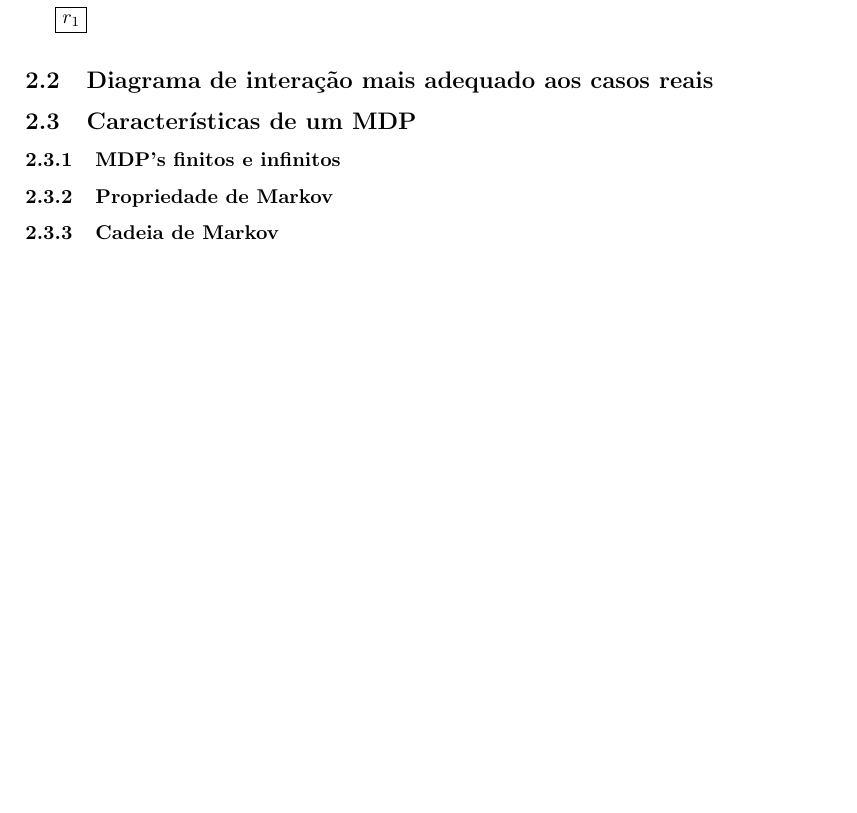
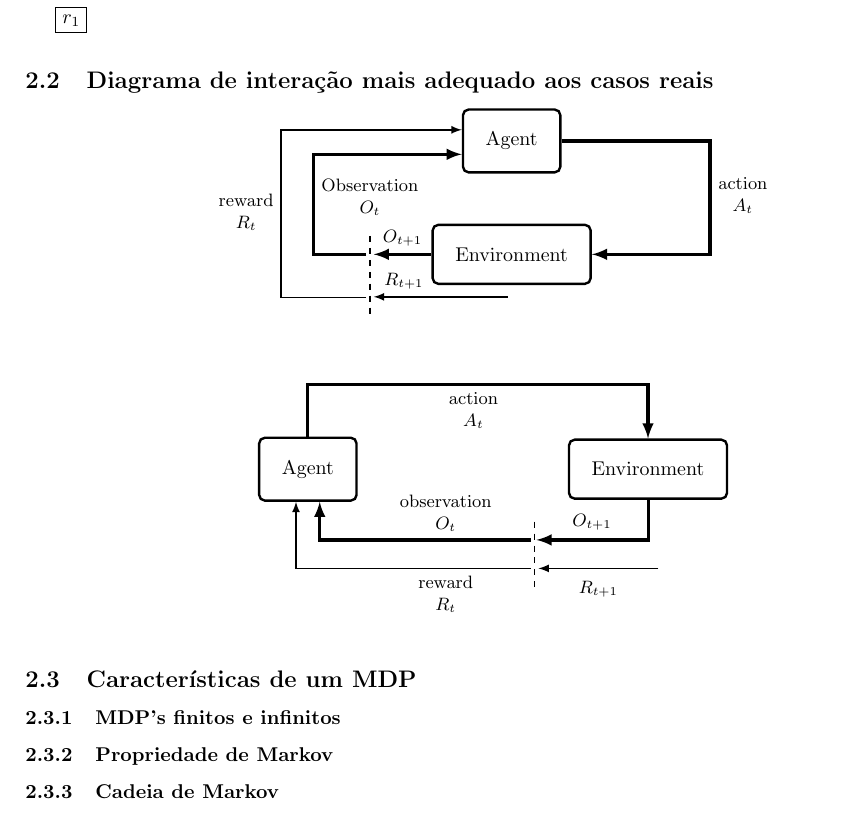
Before and after one commit to paulobruno/RLStudyNotes, a LaTeX document (03_Processo_Decisao_Markov.tex): part of page 2 of 3, cut so that both start at the same text, the shorter picture padded with empty space. Compiled offline with pdfLaTeX.

Commit message:
Two possible diagrams closer to real world tasks

```diff
--- a/03_Processo_Decisao_Markov.tex
+++ b/03_Processo_Decisao_Markov.tex
@@ -112,7 +112,58 @@
 
         \subsection{Diagrama de interação mais adequado aos casos reais}
 
+            \begin{center}
+            \begin{tikzpicture}[->,>=latex, auto, node distance=2.0cm, very thick, font=\small]
+                \tikzstyle{rect-node}=[fill=none,shape=rectangle,draw=black,text=black,rounded corners=0.1cm, inner sep=0.4cm]
+                \tikzstyle{hidden-node}=[fill=none, draw=none, text=black, shape=rectangle, inner sep=0,outer sep=0.05cm, minimum height=0.75cm]
 
+                \node[rect-node]  (Agent)                                     {\normalsize Agent};
+                \node[rect-node]  (Env)     [below of=Agent]                  {\normalsize Environment};
+                \node[hidden-node] (Hidden)  [left of=Env, xshift=-0.5cm]     {};
+                \node[hidden-node] (UpHid)   [above of=Hidden, yshift=-1.25cm] {};
+                \node[hidden-node] (DownHid) [below of=Hidden, yshift=0.5cm]  {};
+                \node[hidden-node] (Reward) [below of=Env, yshift=2.0cm]  {};
+
+                \draw[thick, transform canvas={yshift=-0.75cm}] (Reward) to node[above, xshift=-0.65cm] {$R_{t+1}$} (Hidden);
+                \draw[ultra thick] (Env) to node[above] {$O_{t+1}$} (Hidden);
+
+                \draw[ultra thick] (Hidden) to node[right, pos=1.0, yshift=1.0cm, align=center] {Observation\\$O_t$}  ++(-1.0,0) |- (Agent.195);
+                \draw[thick, transform canvas={yshift=-0.375cm}] (Hidden.260) to node[left, pos=1.0, yshift=1.5cm, align=center]  {reward\\$R_t$} ++(-1.5,0) |- (Agent.147);
+
+                \draw[ultra thick] (Agent) to node[below right, pos=1.0, yshift=-0.5cm, align=center] {action\\$A_t$} ++(3.5,0)  |- (Env);
+
+                \draw[-, thick, dashed] (UpHid) to node {} (DownHid);
+            \end{tikzpicture}
+            \end{center}
+
+            \begin{center}
+            \begin{tikzpicture}[->,>=latex, auto, node distance=2.0cm, very thick, font=\small]
+                \tikzstyle{rect-node}=[fill=none,shape=rectangle,draw=black,text=black,rounded corners=0.1cm, inner sep=0.4cm]
+                \tikzstyle{hidden-node}=[fill=none, draw=none, text=black, shape=rectangle, inner sep=0,outer sep=0.05cm, minimum height=0.75cm]
+
+                \node[rect-node] (Agent) {\normalsize Agent};
+                \node[rect-node] (Env) [right of=Agent, xshift=4.0cm] {\normalsize Environment};
+                \node[hidden-node] (Hidden) [below of=Env, xshift=-2.0cm, yshift=0.5cm] {};
+                \node[hidden-node] (UpHid) [above of=Hidden, yshift=-1.0cm] {};
+                \node[hidden-node] (DownHid) [below of=Hidden, yshift=1.0cm] {};
+                \node[hidden-node] (Reward) [below of=Env, xshift=0.25cm, yshift=0.5cm] {};
+
+                \draw[thick, transform canvas={yshift=-0.25cm}] (Reward) to node[below, yshift=-0.1cm]
+                    {$R_{t+1}$} (Hidden);
+
+                \draw[ultra thick, transform canvas={xshift=0.10cm}] (Env.260) to node[xshift=-0.5cm, yshift=-0.4cm] {$O_{t+1}$} ++(0,0) |- (Hidden.105);
+
+                \draw[ultra thick] (Hidden.105) to node[above, xshift=-1.5cm, align=center]
+                    {observation\\$O_t$}  ++(0,0) -| (Agent.290);
+                \draw[thick] (Hidden.255) to node[below, xshift=-1.5cm, align=center]
+                    {reward\\$R_t$} ++(0,0) -| (Agent.250);
+
+                \draw[ultra thick] (Agent) to node[xshift=3.5cm, align=center]
+                    {action\\$A_t$} ++(0,1.5) -| (Env);
+
+                \draw[-, thick, dashed] (UpHid) to node {} (DownHid);
+            \end{tikzpicture}
+            \end{center}
 
         \subsection{Características de um MDP}
 
```
